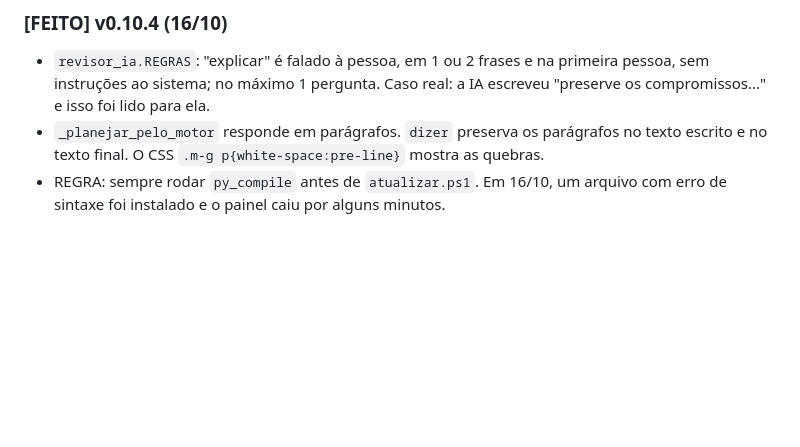
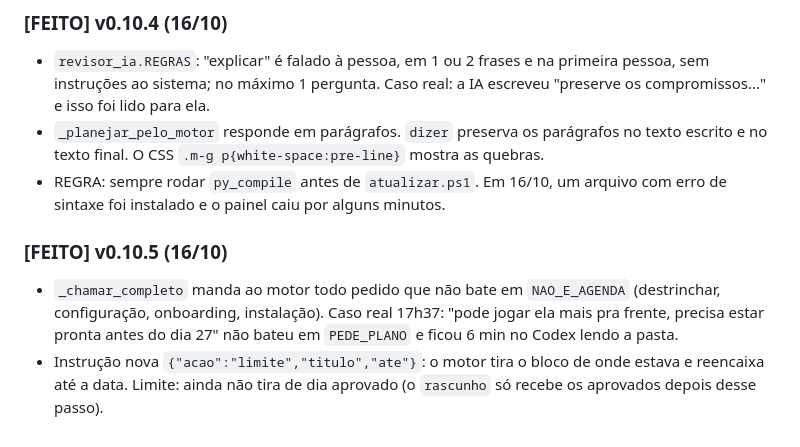
Before and after one commit to paulovyn1/guardiao-triwer, a Markdown page: docs/PRD-motor-agenda.md, the part around the change. Rendered like a GitHub page; blank space fills up the shorter version.

Commit message:
docs(prd): v0.10.5
Co-Authored-By: Claude Opus 5.5 <noreply@anthropic.com>

```diff
--- a/docs/PRD-motor-agenda.md
+++ b/docs/PRD-motor-agenda.md
@@ -238,3 +238,7 @@ A conferência (`conferencia_plano.py`, `plano_base.conferir_plano`) continua co
 - `revisor_ia.REGRAS`: "explicar" é falado à pessoa, em 1 ou 2 frases e na primeira pessoa, sem instruções ao sistema; no máximo 1 pergunta. Caso real: a IA escreveu "preserve os compromissos..." e isso foi lido para ela.
 - `_planejar_pelo_motor` responde em parágrafos. `dizer` preserva os parágrafos no texto escrito e no texto final. O CSS `.m-g p{white-space:pre-line}` mostra as quebras.
 - REGRA: sempre rodar `py_compile` antes de `atualizar.ps1`. Em 16/10, um arquivo com erro de sintaxe foi instalado e o painel caiu por alguns minutos.
+
+### [FEITO] v0.10.5 (16/10)
+- `_chamar_completo` manda ao motor todo pedido que não bate em `NAO_E_AGENDA` (destrinchar, configuração, onboarding, instalação). Caso real 17h37: "pode jogar ela mais pra frente, precisa estar pronta antes do dia 27" não bateu em `PEDE_PLANO` e ficou 6 min no Codex lendo a pasta.
+- Instrução nova `{"acao":"limite","titulo","ate"}`: o motor tira o bloco de onde estava e reencaixa até a data. Limite: ainda não tira de dia aprovado (o `rascunho` só recebe os aprovados depois desse passo).
```
